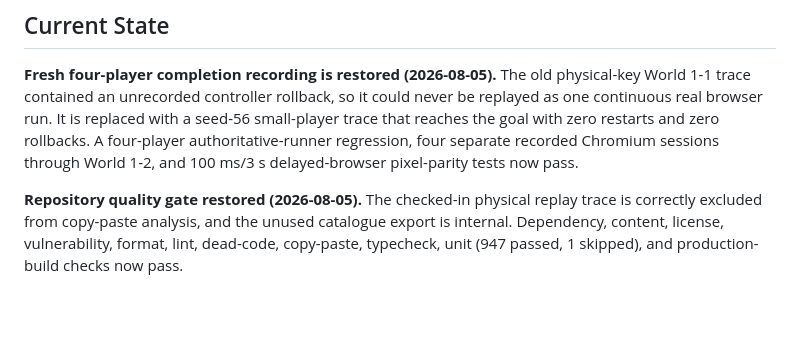
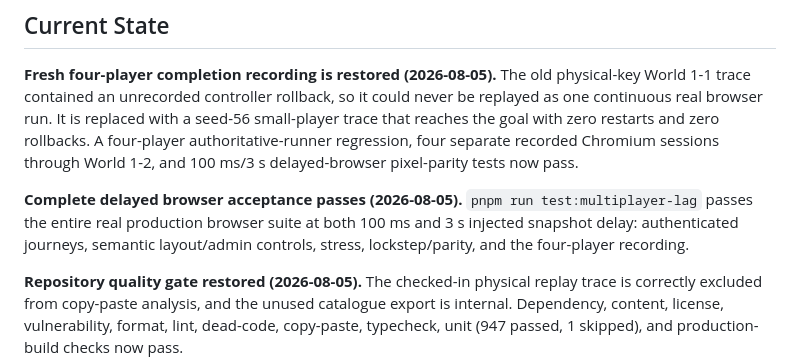
Before and after one commit to e6qu/regular-mario, a Markdown page: STATUS.md, the part around the change. Rendered like a GitHub page; blank space fills up the shorter version.

Commit message:
record full multiplayer lag acceptance

```diff
--- a/STATUS.md
+++ b/STATUS.md
@@ -9,6 +9,12 @@ with a seed-56 small-player trace that reaches the goal with zero restarts and
 zero rollbacks. A four-player authoritative-runner regression, four separate
 recorded Chromium sessions through World 1-2, and 100 ms/3 s delayed-browser
 pixel-parity tests now pass.
+
+**Complete delayed browser acceptance passes (2026-08-05).**
+`pnpm run test:multiplayer-lag` passes the entire real production browser suite
+at both 100 ms and 3 s injected snapshot delay: authenticated journeys,
+semantic layout/admin controls, stress, lockstep/parity, and the four-player
+recording.
 
 **Repository quality gate restored (2026-08-05).** The checked-in physical
 replay trace is correctly excluded from copy-paste analysis, and the unused
```
Also changed, not shown: WHAT_WE_DID.md (+3 -0 lines).
